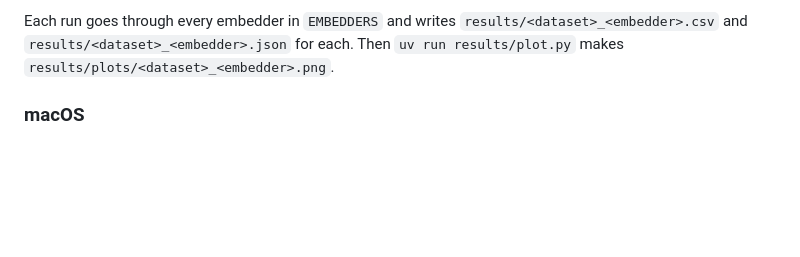
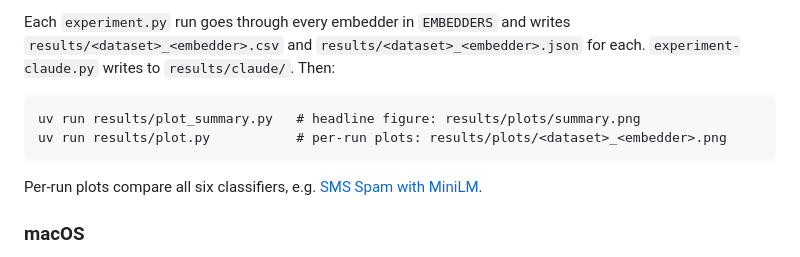
Before and after one commit to GersiD/LLSVM, a Markdown page: README.md, the part around one of its changes. GitHub-like rendering; blank space fills up the shorter version.

```diff
--- a/README.md
+++ b/README.md
@@ -32,5 +36,10 @@ Embed text once with a small language model, then classify it with an SVM: about
 
-Each run goes through every embedder in `EMBEDDERS` and writes `results/<dataset>_<embedder>.csv` and `results/<dataset>_<embedder>.json` for each. Then `uv run results/plot.py` makes `results/plots/<dataset>_<embedder>.png`.
+Each `experiment.py` run goes through every embedder in `EMBEDDERS` and writes `results/<dataset>_<embedder>.csv` and `results/<dataset>_<embedder>.json` for each. `experiment-claude.py` writes to `results/claude/`. Then:
+
+    uv run results/plot_summary.py   # headline figure: results/plots/summary.png
+    uv run results/plot.py           # per-run plots: results/plots/<dataset>_<embedder>.png
+
+Per-run plots compare all six classifiers, e.g. [SMS Spam with MiniLM](results/plots/sms_spam_minilm.png).
 
 ### macOS
 
```
Also changed, not shown: other parts of README.md (+15 -11 lines), results/plots/summary-dark.png (added), results/plots/summary.png (added), 1 other file.
